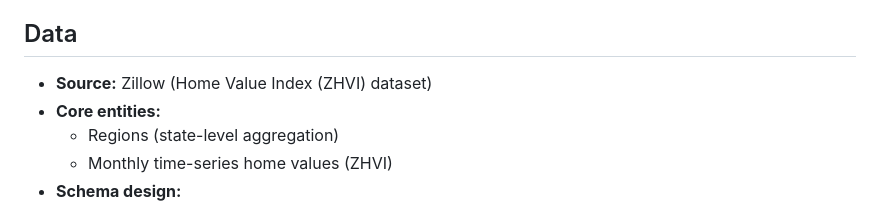
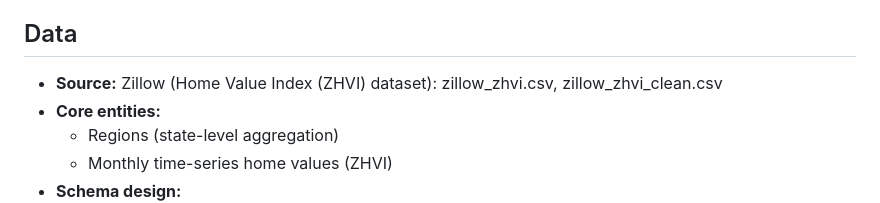
Before and after one commit to richardhluc/data-science-portfolio, a Markdown page: us-home-value-trend-analysis/README.md, the part around the change. Drawn GitHub-style.

Commit message:
Clarify data source in README
Updated data source information with file references.

```diff
--- a/us-home-value-trend-analysis/README.md
+++ b/us-home-value-trend-analysis/README.md
@@ -11,7 +11,7 @@ End-to-end SQL analytics project analyzing U.S. home value trends using Zillow
 - What regions show sustained momentum through positive growth streaks?
 
 ## Data
-- **Source:** Zillow (Home Value Index (ZHVI) dataset)
+- **Source:** Zillow (Home Value Index (ZHVI) dataset): zillow_zhvi.csv, zillow_zhvi_clean.csv
 - **Core entities:**
   - Regions (state-level aggregation)
   - Monthly time-series home values (ZHVI)
```
